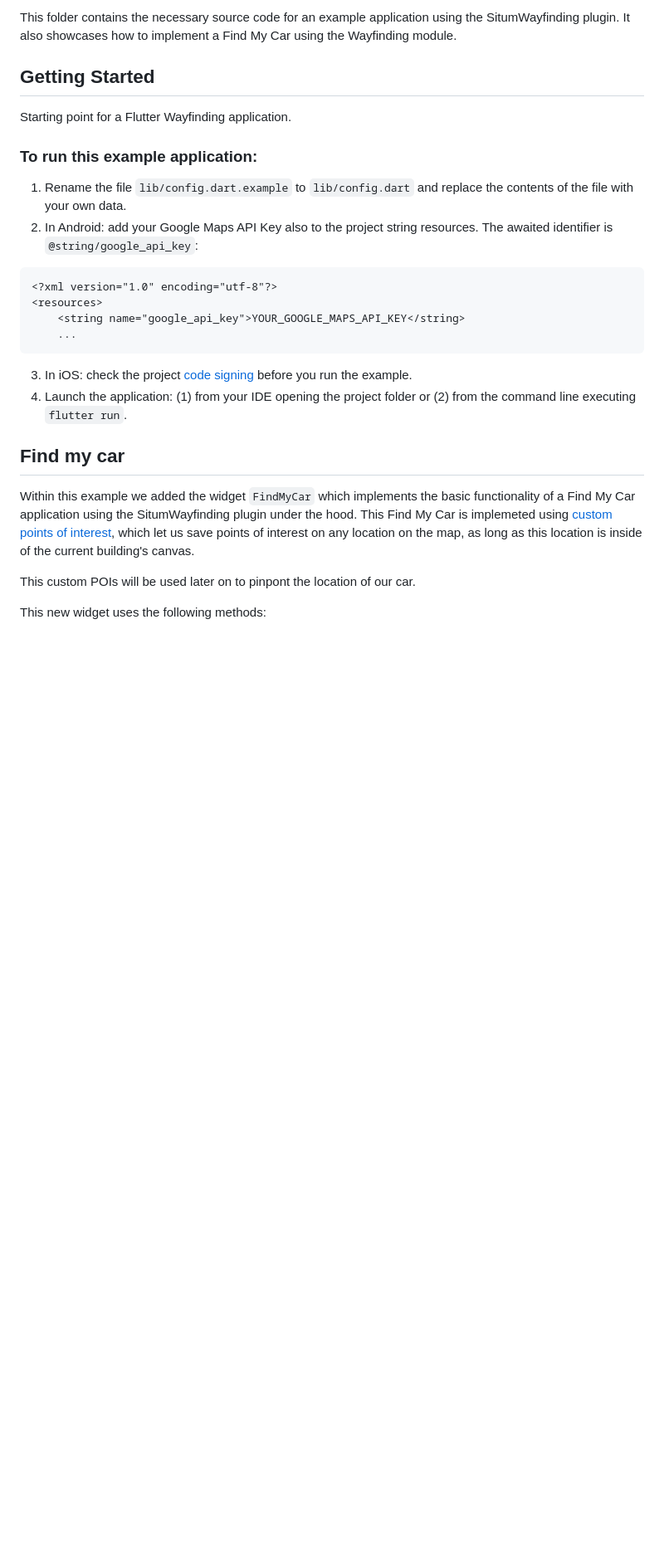
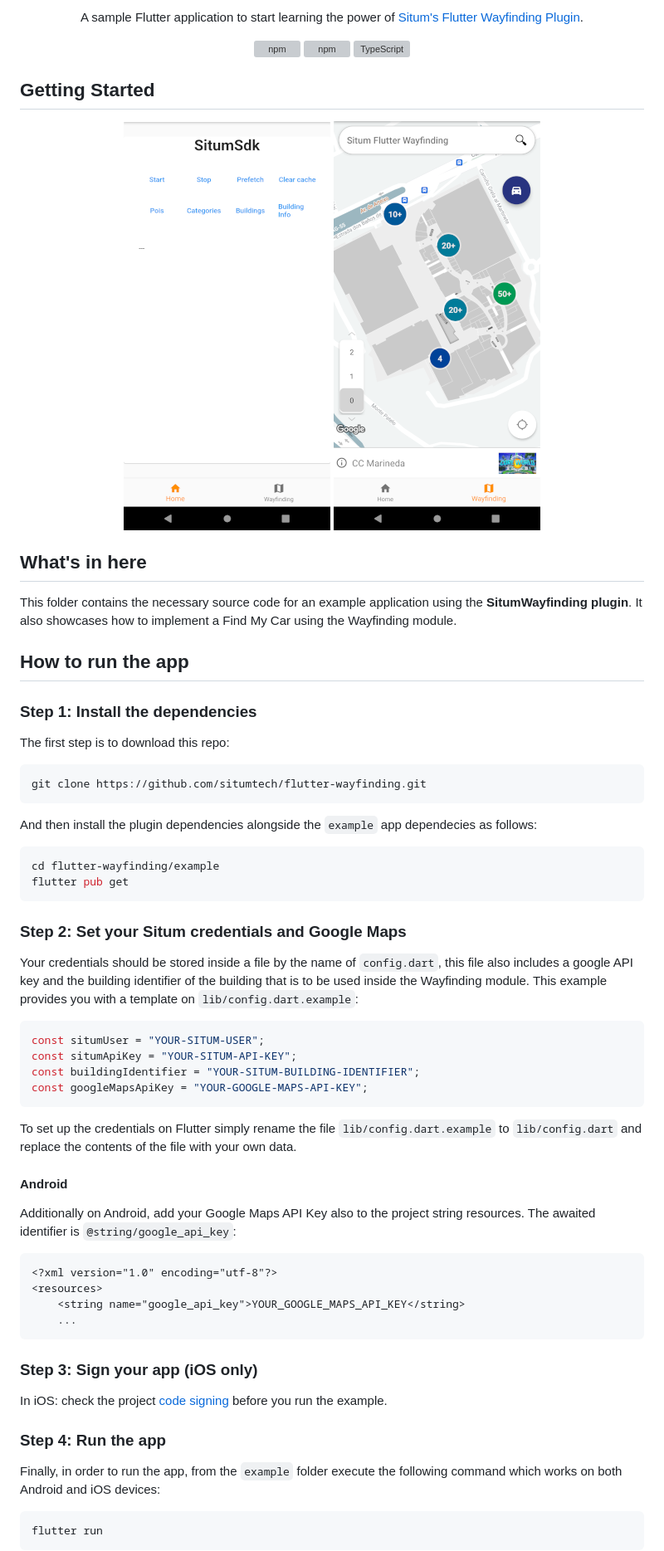
Before and after one commit to situmtech/flutter, a Markdown page: example/README.md, the part around the change printed below. Shown: that part at 83% size. Drawn GitHub-style; pictures changed too: example/docs/assets/home_preview.png (added), example/docs/assets/wyf_preview.png (added); blank space fills up the shorter version; grey boxes are pictures that could not be loaded.

Commit message:
Re-structure example docs

````diff
--- a/example/README.md
+++ b/example/README.md
@@ -6,15 +6,59 @@
 
-This folder contains the necessary source code for an example application using the SitumWayfinding plugin. It also showcases how to implement a Find My Car using the Wayfinding module.
+A sample Flutter application to start learning the power of [Situm's Flutter Wayfinding Plugin](../README.md).
+
+</div>
+
+<div align="center" style="text-align:center">
+
+[![npm](https://img.shields.io/npm/dm/react-native-situm-plugin.svg)](https://www.npmjs.com/package/react-native-situm-plugin) [![npm](https://img.shields.io/npm/v/react-native-situm-plugin.svg)](https://www.npmjs.com/package/react-native-situm-plugin) [![TypeScript](https://badges.frapsoft.com/typescript/code/typescript.svg?v=101)](https://github.com/ellerbrock/typescript-badges/)
+
+</div>
 
 ## Getting Started
 
-Starting point for a Flutter Wayfinding application.
+<div align="center" style="display: flex;">
+    <img src="./docs/assets/home_preview.png" alt="home_preview">
+    <img src="./docs/assets/wyf_preview.png" alt="wyf_preview">
+</div>
 
-### To run this example application:
+## What's in here <a name="whatsinhere"/>
 
-1. Rename the file `lib/config.dart.example` to `lib/config.dart` and replace the contents of the file with your own data.
-2. In Android: add your Google Maps API Key also to the project string resources.
-   The awaited identifier is `@string/google_api_key`:
+This folder contains the necessary source code for an example application using the **SitumWayfinding plugin**. It also showcases how to implement a Find My Car using the Wayfinding module.
+
+## How to run the app <a name="howtorun"/>
+
+### Step 1: Install the dependencies <a name="dependencies"/>
+
+The first step is to download this repo:
+
+```bash
+git clone https://github.com/situmtech/flutter-wayfinding.git
+```
+
+And then install the plugin dependencies alongside the `example` app dependecies as follows:
+
+```bash
+cd flutter-wayfinding/example
+flutter pub get
+```
+
+### Step 2: Set your Situm credentials and Google Maps <a name="config"/>
+
+Your credentials should be stored inside a file by the name of `config.dart`, this file also includes a google API key and the building identifier of the building that is to be used inside the Wayfinding module. This example provides you with a template on `lib/config.dart.example`:
+
+```dart
+const situmUser = "YOUR-SITUM-USER";
+const situmApiKey = "YOUR-SITUM-API-KEY";
+const buildingIdentifier = "YOUR-SITUM-BUILDING-IDENTIFIER";
+const googleMapsApiKey = "YOUR-GOOGLE-MAPS-API-KEY";
+```
+
+To set up the credentials on Flutter simply rename the file `lib/config.dart.example` to `lib/config.dart` and replace the contents of the file with your own data.
+
+#### Android
+
+Additionally on Android, add your Google Maps API Key also to the project string resources.
+The awaited identifier is `@string/google_api_key`:
 
 ```xml
 <?xml version="1.0" encoding="utf-8"?>
@@ -23,14 +67,15 @@ Starting point for a Flutter Wayfinding application.
     ...
 ```
 
-3. In iOS: check the project [code signing](https://developer.apple.com/support/code-signing/) before you run the example.
-4. Launch the application: (1) from your IDE opening the project folder or (2) from the command line executing `flutter run`.
+### Step 3: Sign your app <a name="signapplication"></a> (iOS only)
 
-## Find my car
+In iOS: check the project [code signing](https://developer.apple.com/support/code-signing/) before you run the example.
 
-Within this example we added the widget `FindMyCar` which implements the basic functionality of a Find My Car application using the SitumWayfinding plugin under the hood. This Find My Car is implemeted using [custom points of interest](), which let us save points of interest on any location on the map, as long as this location is inside of the current building's canvas.
+### Step 4: Run the app <a name="runapplication"></a>
 
-This custom POIs will be used later on to pinpont the location of our car.
+Finally, in order to run the app, from the `example` folder execute the following command which works on both Android and iOS devices:
 
-This new widget uses the following methods:
+```bash
+flutter run
+```
 
````
Also changed, not shown: other parts of example/README.md (+13 -7 lines), 4 other files.
